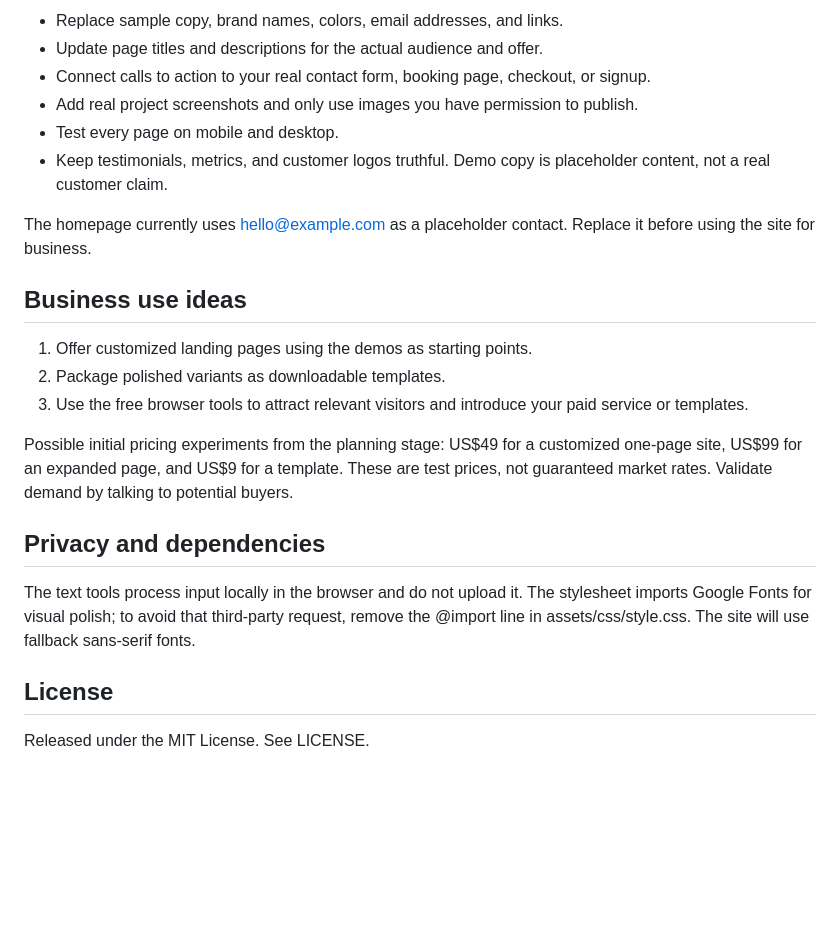
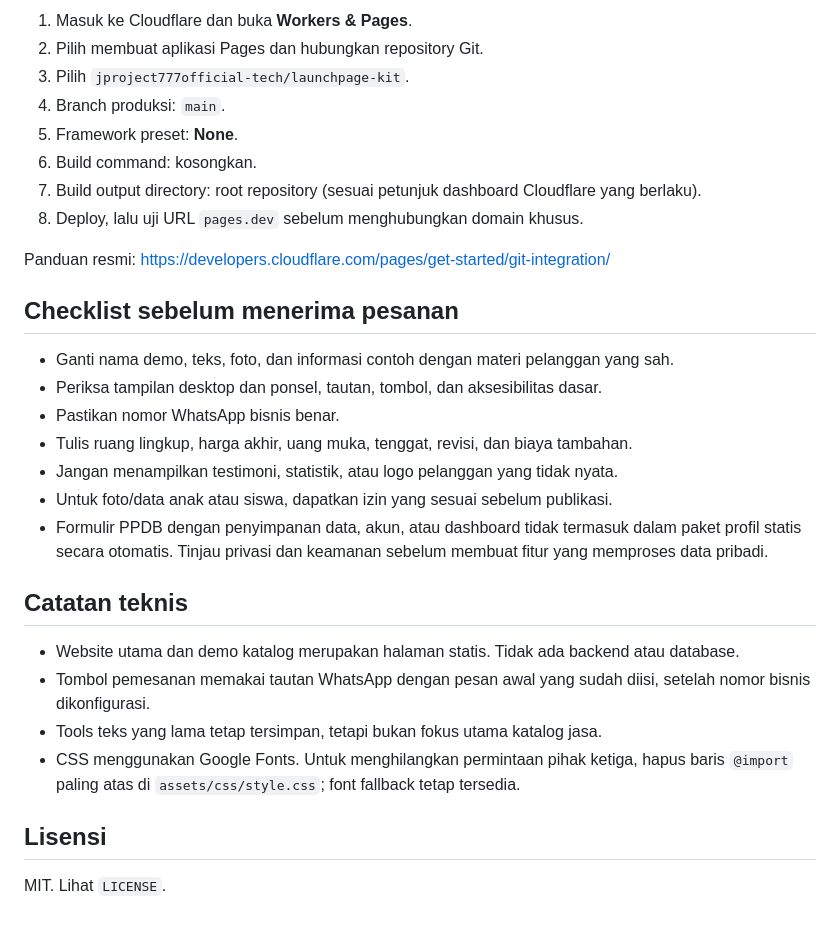
Before and after one commit to jproject777official-tech/launchpage-kit, a Markdown page: README.md, the part around one of its changes. Rendered like a GitHub page; blank space fills up the shorter version.

```diff
--- a/README.md
+++ b/README.md
@@ -58,25 +66,32 @@ Cloudflare's Free plan limits and dashboard labels can change, so follow the cur
 
-- Replace sample copy, brand names, colors, email addresses, and links.
-- Update page titles and descriptions for the actual audience and offer.
-- Connect calls to action to your real contact form, booking page, checkout, or signup.
-- Add real project screenshots and only use images you have permission to publish.
-- Test every page on mobile and desktop.
-- Keep testimonials, metrics, and customer logos truthful. Demo copy is placeholder content, not a real customer claim.
+1. Masuk ke Cloudflare dan buka **Workers & Pages**.
+2. Pilih membuat aplikasi Pages dan hubungkan repository Git.
+3. Pilih `jproject777official-tech/launchpage-kit`.
+4. Branch produksi: `main`.
+5. Framework preset: **None**.
+6. Build command: kosongkan.
+7. Build output directory: root repository (sesuai petunjuk dashboard Cloudflare yang berlaku).
+8. Deploy, lalu uji URL `pages.dev` sebelum menghubungkan domain khusus.
 
-The homepage currently uses hello@example.com as a placeholder contact. Replace it before using the site for business.
+Panduan resmi: https://developers.cloudflare.com/pages/get-started/git-integration/
 
-## Business use ideas
+## Checklist sebelum menerima pesanan
 
-1. Offer customized landing pages using the demos as starting points.
-2. Package polished variants as downloadable templates.
-3. Use the free browser tools to attract relevant visitors and introduce your paid service or templates.
+- Ganti nama demo, teks, foto, dan informasi contoh dengan materi pelanggan yang sah.
+- Periksa tampilan desktop dan ponsel, tautan, tombol, dan aksesibilitas dasar.
+- Pastikan nomor WhatsApp bisnis benar.
+- Tulis ruang lingkup, harga akhir, uang muka, tenggat, revisi, dan biaya tambahan.
+- Jangan menampilkan testimoni, statistik, atau logo pelanggan yang tidak nyata.
+- Untuk foto/data anak atau siswa, dapatkan izin yang sesuai sebelum publikasi.
+- Formulir PPDB dengan penyimpanan data, akun, atau dashboard tidak termasuk dalam paket profil statis secara otomatis. Tinjau privasi dan keamanan sebelum membuat fitur yang memproses data pribadi.
 
-Possible initial pricing experiments from the planning stage: US$49 for a customized one-page site, US$99 for an expanded page, and US$9 for a template. These are test prices, not guaranteed market rates. Validate demand by talking to potential buyers.
+## Catatan teknis
 
-## Privacy and dependencies
+- Website utama dan demo katalog merupakan halaman statis. Tidak ada backend atau database.
+- Tombol pemesanan memakai tautan WhatsApp dengan pesan awal yang sudah diisi, setelah nomor bisnis dikonfigurasi.
+- Tools teks yang lama tetap tersimpan, tetapi bukan fokus utama katalog jasa.
+- CSS menggunakan Google Fonts. Untuk menghilangkan permintaan pihak ketiga, hapus baris `@import` paling atas di `assets/css/style.css`; font fallback tetap tersedia.
 
-The text tools process input locally in the browser and do not upload it. The stylesheet imports Google Fonts for visual polish; to avoid that third-party request, remove the @import line in assets/css/style.css. The site will use fallback sans-serif fonts.
+## Lisensi
 
-## License
-
-Released under the MIT License. See LICENSE.
+MIT. Lihat `LICENSE`.
```
Also changed, not shown: other parts of README.md (+40 -32 lines).
